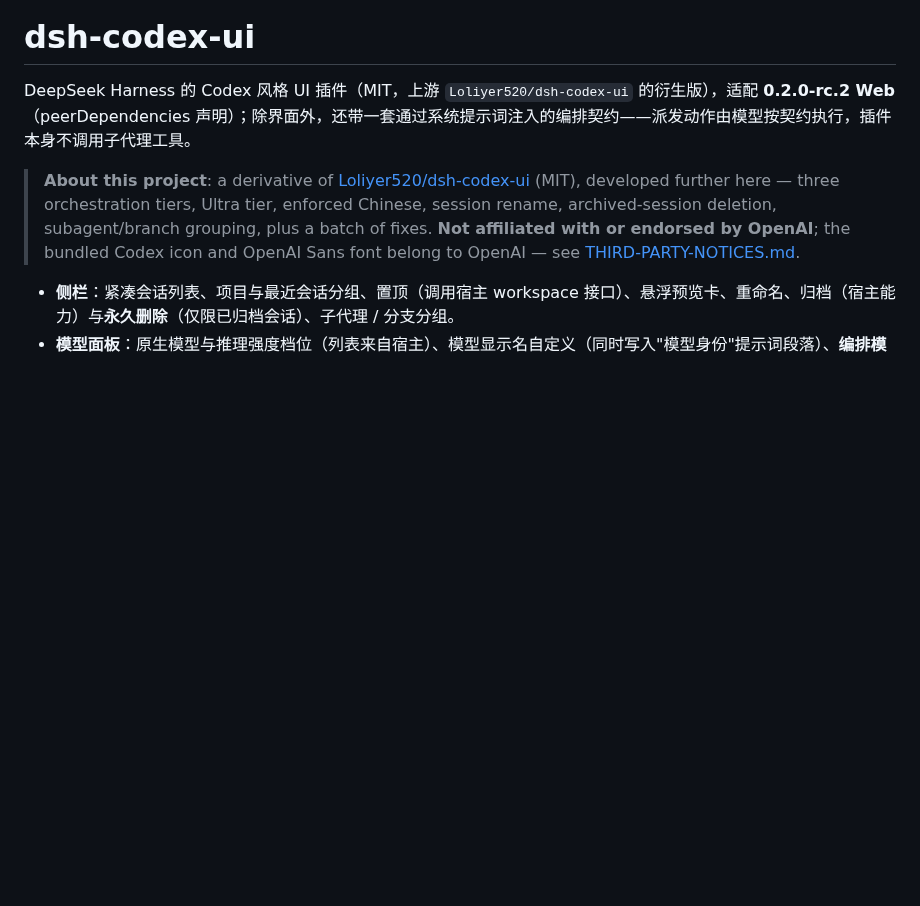
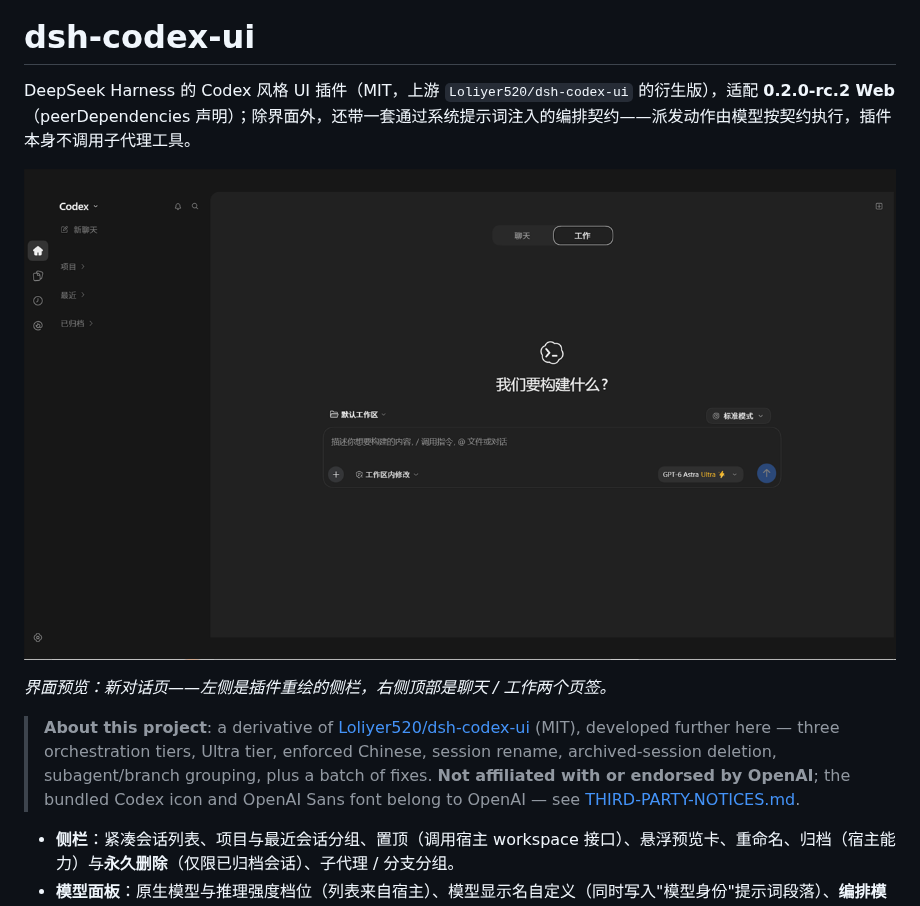
Before and after one commit to jiangshen275-beep/DSH-Codex-ui-2-, a Markdown page: README.md, the part around the change. GitHub-like rendering; pictures changed too: assets/screenshot-1.0.0.png (added); blank space fills up the shorter version.

Commit message:
README: 补上界面截图（1280x720，49 KB）并接入中英两版开头

```diff
--- a/README.md
+++ b/README.md
@@ -3,6 +3,10 @@
 # dsh-codex-ui
 
 DeepSeek Harness 的 Codex 风格 UI 插件（MIT，上游 `Loliyer520/dsh-codex-ui` 的衍生版），适配 **0.2.0-rc.2 Web**（peerDependencies 声明）；除界面外，还带一套通过系统提示词注入的编排契约——派发动作由模型按契约执行，插件本身不调用子代理工具。
+
+![界面预览：新对话页](assets/screenshot-1.0.0.png)
+
+*界面预览：新对话页——左侧是插件重绘的侧栏，右侧顶部是聊天 / 工作两个页签。*
 
 > **About this project**: a derivative of [Loliyer520/dsh-codex-ui](https://github.com/Loliyer520/dsh-codex-ui) (MIT), developed further here — three orchestration tiers, Ultra tier, enforced Chinese, session rename, archived-session deletion, subagent/branch grouping, plus a batch of fixes. **Not affiliated with or endorsed by OpenAI**; the bundled Codex icon and OpenAI Sans font belong to OpenAI — see [THIRD-PARTY-NOTICES.md](THIRD-PARTY-NOTICES.md).
 
```
Also changed, not shown: README.zh.md (+4 -0 lines).
